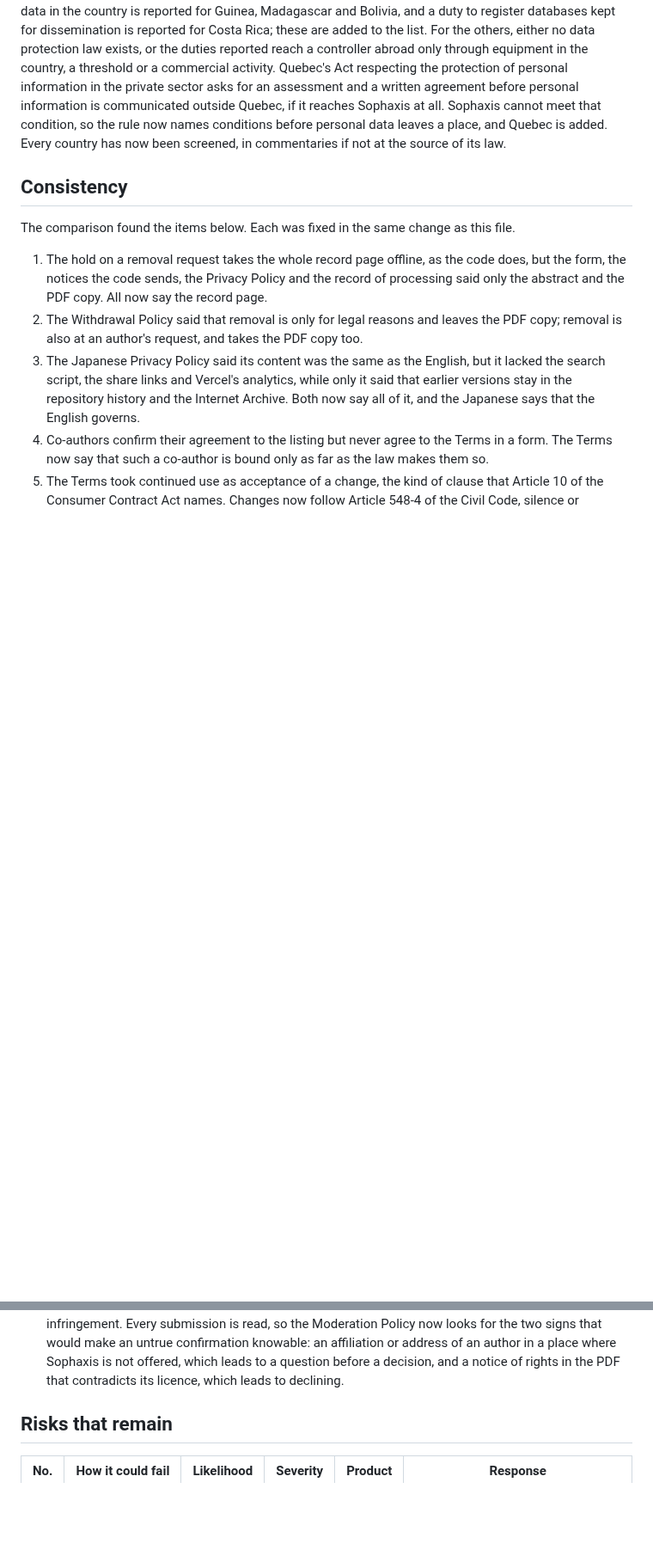
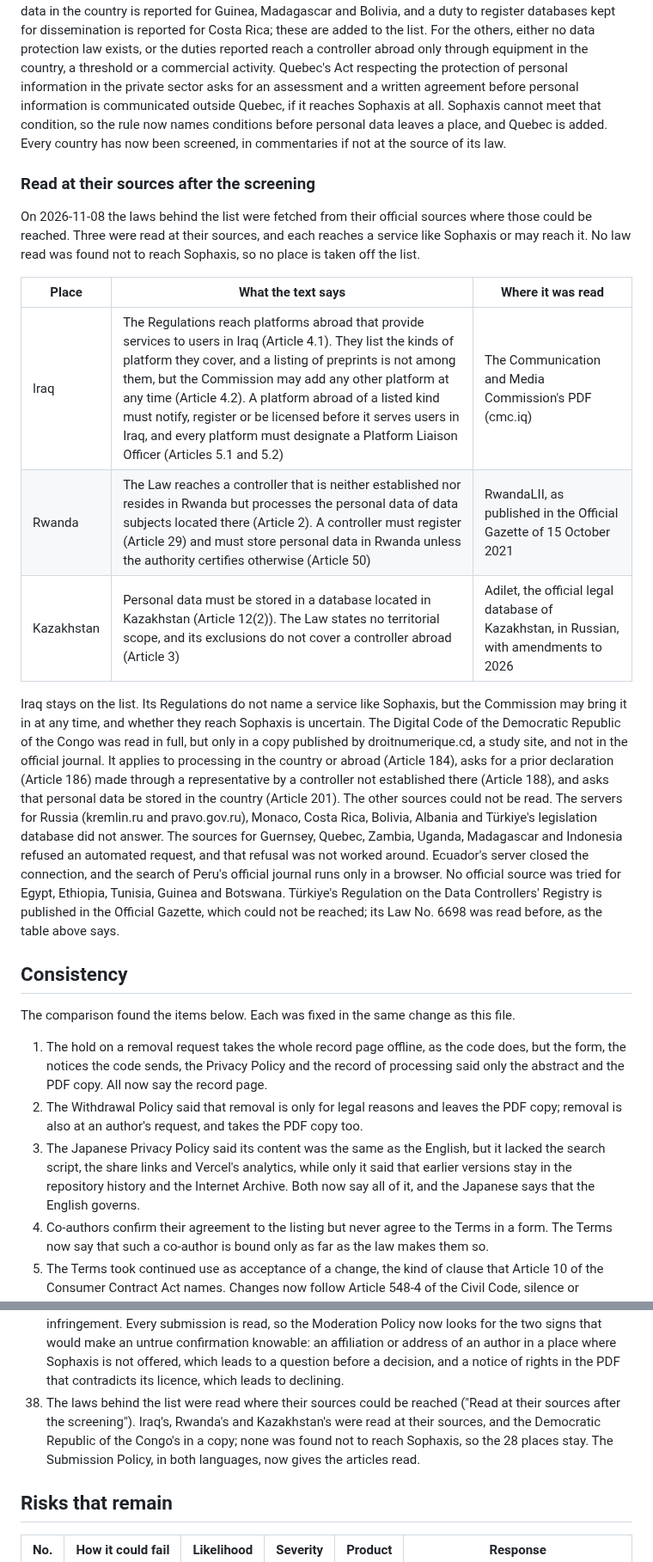
Before and after one commit to cpsbvbng26-dotcom/sophaxis, a Markdown page: docs/legal-review.md, 2 parts joined by grey strips. Shown at 86% size. GitHub-like rendering; blank space fills up the shorter version.

Commit message:
Legal review: record the laws read at their sources after the screening
Co-Authored-By: Claude Opus 5.5 <noreply@anthropic.com>
Claude-Session: https://claude.ai/code/session_01QqWsm63g52W27jU94E5dfL

```diff
--- a/docs/legal-review.md
+++ b/docs/legal-review.md
@@ -138,6 +135,28 @@ The duties reported in other countries apply only above a number of users, only
 The countries that the first search did not reach were screened the same way on 2026-11-08. A duty to store personal data in the country is reported for Guinea, Madagascar and Bolivia, and a duty to register databases kept for dissemination is reported for Costa Rica; these are added to the list. For the others, either no data protection law exists, or the duties reported reach a controller abroad only through equipment in the country, a threshold or a commercial activity.
 Quebec's Act respecting the protection of personal information in the private sector asks for an assessment and a written agreement before personal information is communicated outside Quebec, if it reaches Sophaxis at all. Sophaxis cannot meet that condition, so the rule now names conditions before personal data leaves a place, and Quebec is added.
 Every country has now been screened, in commentaries if not at the source of its law.
+
+### Read at their sources after the screening
+
+On 2026-11-08 the laws behind the list were fetched from their official sources where those could be reached.
+Three were read at their sources, and each reaches a service like Sophaxis or may reach it.
+No law read was found not to reach Sophaxis, so no place is taken off the list.
+
+| Place | What the text says | Where it was read |
+| --- | --- | --- |
+| Iraq | The Regulations reach platforms abroad that provide services to users in Iraq (Article 4.1). They list the kinds of platform they cover, and a listing of preprints is not among them, but the Commission may add any other platform at any time (Article 4.2). A platform abroad of a listed kind must notify, register or be licensed before it serves users in Iraq, and every platform must designate a Platform Liaison Officer (Articles 5.1 and 5.2) | The Communication and Media Commission's PDF (cmc.iq) |
+| Rwanda | The Law reaches a controller that is neither established nor resides in Rwanda but processes the personal data of data subjects located there (Article 2). A controller must register (Article 29) and must store personal data in Rwanda unless the authority certifies otherwise (Article 50) | RwandaLII, as published in the Official Gazette of 15 October 2021 |
+| Kazakhstan | Personal data must be stored in a database located in Kazakhstan (Article 12(2)). The Law states no territorial scope, and its exclusions do not cover a controller abroad (Article 3) | Adilet, the official legal database of Kazakhstan, in Russian, with amendments to 2026 |
+
+Iraq stays on the list. Its Regulations do not name a service like Sophaxis, but the Commission may bring it in at any time, and whether they reach Sophaxis is uncertain.
+The Digital Code of the Democratic Republic of the Congo was read in full, but only in a copy published by droitnumerique.cd, a study site, and not in the official journal.
+It applies to processing in the country or abroad (Article 184), asks for a prior declaration (Article 186) made through a representative by a controller not established there (Article 188), and asks that personal data be stored in the country (Article 201).
+The other sources could not be read.
+The servers for Russia (kremlin.ru and pravo.gov.ru), Monaco, Costa Rica, Bolivia, Albania and Türkiye's legislation database did not answer.
+The sources for Guernsey, Quebec, Zambia, Uganda, Madagascar and Indonesia refused an automated request, and that refusal was not worked around.
+Ecuador's server closed the connection, and the search of Peru's official journal runs only in a browser.
+No official source was tried for Egypt, Ethiopia, Tunisia, Guinea and Botswana.
+Türkiye's Regulation on the Data Controllers' Registry is published in the Official Gazette, which could not be reached; its Law No. 6698 was read before, as the table above says.
 
 ## Consistency
 
@@ -180,6 +199,7 @@ The comparison found the items below. Each was fixed in the same change as this
 35. A submission that passes the automatic check is provisionally registered and is not on the site until a moderator accepts it. The review is helped by three language models, Claude, ChatGPT and Grok, to which the operator gives by hand only the public parts of a submission; every decision is taken by a person. The Privacy Policy, in both languages, lists Anthropic, OpenAI and xAI as providers outside Japan, and the form asks each author's consent to it.
 36. The Terms, in both languages, now forbid confirming something untrue in a form, and say what follows: the record is removed as soon as the operator learns of it, and from 2026-11-22 further submissions from the same account or ORCID iD may be declined. The operator relies on the confirmations in good faith and keeps them in the public issue, so that a listing on an untrue confirmation can be shown not to be an offer where Sophaxis is not offered. No penalty and no damages beyond the law are asked, as Articles 9 and 10 of the Consumer Contract Act require.
 37. Under Article 3(1)(ii) of Japan's Act on providers of specified telecommunications services, a provider that knows of the information is liable if there is good reason to find that it could have known of the infringement. Every submission is read, so the Moderation Policy now looks for the two signs that would make an untrue confirmation knowable: an affiliation or address of an author in a place where Sophaxis is not offered, which leads to a question before a decision, and a notice of rights in the PDF that contradicts its licence, which leads to declining.
+38. The laws behind the list were read where their sources could be reached ("Read at their sources after the screening"). Iraq's, Rwanda's and Kazakhstan's were read at their sources, and the Democratic Republic of the Congo's in a copy; none was found not to reach Sophaxis, so the 28 places stay. The Submission Policy, in both languages, now gives the articles read.
 
 ## Risks that remain
 
```
Also changed, not shown: other parts of docs/legal-review.md (+1 -4 lines).
